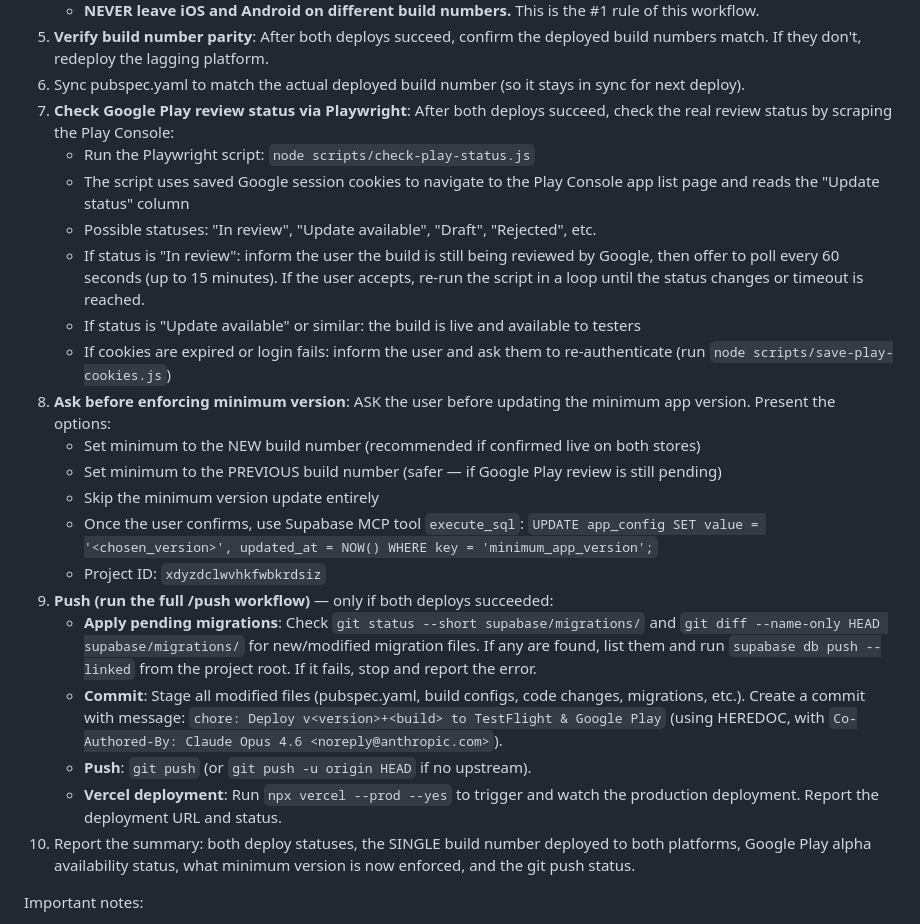
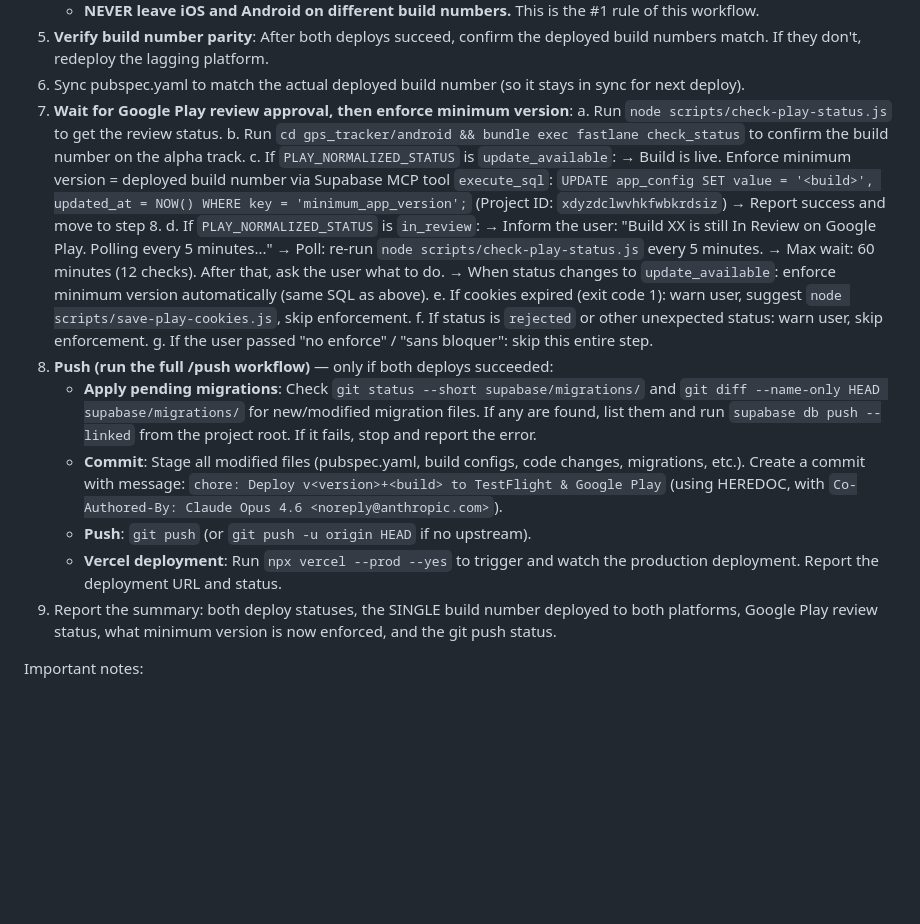
Before and after one commit to CedricTri-logis/tri-logis-time, a Markdown page: .claude/commands/deploy.md, the part around the change. GitHub-like rendering; blank space fills up the shorter version.

```diff
--- a/.claude/commands/deploy.md
+++ b/.claude/commands/deploy.md
@@ -21,25 +21,28 @@ Steps:
    - **NEVER leave iOS and Android on different build numbers.** This is the #1 rule of this workflow.
 5. **Verify build number parity**: After both deploys succeed, confirm the deployed build numbers match. If they don't, redeploy the lagging platform.
 6. Sync pubspec.yaml to match the actual deployed build number (so it stays in sync for next deploy).
-7. **Check Google Play review status via Playwright**: After both deploys succeed, check the real review status by scraping the Play Console:
-   - Run the Playwright script: `node scripts/check-play-status.js`
-   - The script uses saved Google session cookies to navigate to the Play Console app list page and reads the "Update status" column
-   - Possible statuses: "In review", "Update available", "Draft", "Rejected", etc.
-   - If status is "In review": inform the user the build is still being reviewed by Google, then offer to poll every 60 seconds (up to 15 minutes). If the user accepts, re-run the script in a loop until the status changes or timeout is reached.
-   - If status is "Update available" or similar: the build is live and available to testers
-   - If cookies are expired or login fails: inform the user and ask them to re-authenticate (run `node scripts/save-play-cookies.js`)
-8. **Ask before enforcing minimum version**: ASK the user before updating the minimum app version. Present the options:
-   - Set minimum to the NEW build number (recommended if confirmed live on both stores)
-   - Set minimum to the PREVIOUS build number (safer — if Google Play review is still pending)
-   - Skip the minimum version update entirely
-   - Once the user confirms, use Supabase MCP tool `execute_sql`: `UPDATE app_config SET value = '<chosen_version>', updated_at = NOW() WHERE key = 'minimum_app_version';`
-   - Project ID: `xdyzdclwvhkfwbkrdsiz`
-9. **Push (run the full /push workflow)** — only if both deploys succeeded:
+7. **Wait for Google Play review approval, then enforce minimum version**:
+   a. Run `node scripts/check-play-status.js` to get the review status.
+   b. Run `cd gps_tracker/android && bundle exec fastlane check_status` to confirm the build number on the alpha track.
+   c. If `PLAY_NORMALIZED_STATUS` is `update_available`:
+      → Build is live. Enforce minimum version = deployed build number via Supabase MCP tool `execute_sql`:
+        `UPDATE app_config SET value = '<build>', updated_at = NOW() WHERE key = 'minimum_app_version';`
+        (Project ID: `xdyzdclwvhkfwbkrdsiz`)
+      → Report success and move to step 8.
+   d. If `PLAY_NORMALIZED_STATUS` is `in_review`:
+      → Inform the user: "Build XX is still In Review on Google Play. Polling every 5 minutes..."
+      → Poll: re-run `node scripts/check-play-status.js` every 5 minutes.
+      → Max wait: 60 minutes (12 checks). After that, ask the user what to do.
+      → When status changes to `update_available`: enforce minimum version automatically (same SQL as above).
+   e. If cookies expired (exit code 1): warn user, suggest `node scripts/save-play-cookies.js`, skip enforcement.
+   f. If status is `rejected` or other unexpected status: warn user, skip enforcement.
+   g. If the user passed "no enforce" / "sans bloquer": skip this entire step.
+8. **Push (run the full /push workflow)** — only if both deploys succeeded:
    - **Apply pending migrations**: Check `git status --short supabase/migrations/` and `git diff --name-only HEAD supabase/migrations/` for new/modified migration files. If any are found, list them and run `supabase db push --linked` from the project root. If it fails, stop and report the error.
    - **Commit**: Stage all modified files (pubspec.yaml, build configs, code changes, migrations, etc.). Create a commit with message: `chore: Deploy v<version>+<build> to TestFlight & Google Play` (using HEREDOC, with `Co-Authored-By: Claude Opus 4.6 <noreply@anthropic.com>`).
    - **Push**: `git push` (or `git push -u origin HEAD` if no upstream).
    - **Vercel deployment**: Run `npx vercel --prod --yes` to trigger and watch the production deployment. Report the deployment URL and status.
-10. Report the summary: both deploy statuses, the SINGLE build number deployed to both platforms, Google Play alpha availability status, what minimum version is now enforced, and the git push status.
+9. Report the summary: both deploy statuses, the SINGLE build number deployed to both platforms, Google Play review status, what minimum version is now enforced, and the git push status.
 
 Important notes:
 - **Both platforms are ALWAYS deployed together** — there is no option to skip one. If the user asks to deploy only one platform, warn them that both must be deployed to keep build numbers in sync, and deploy both.
```
